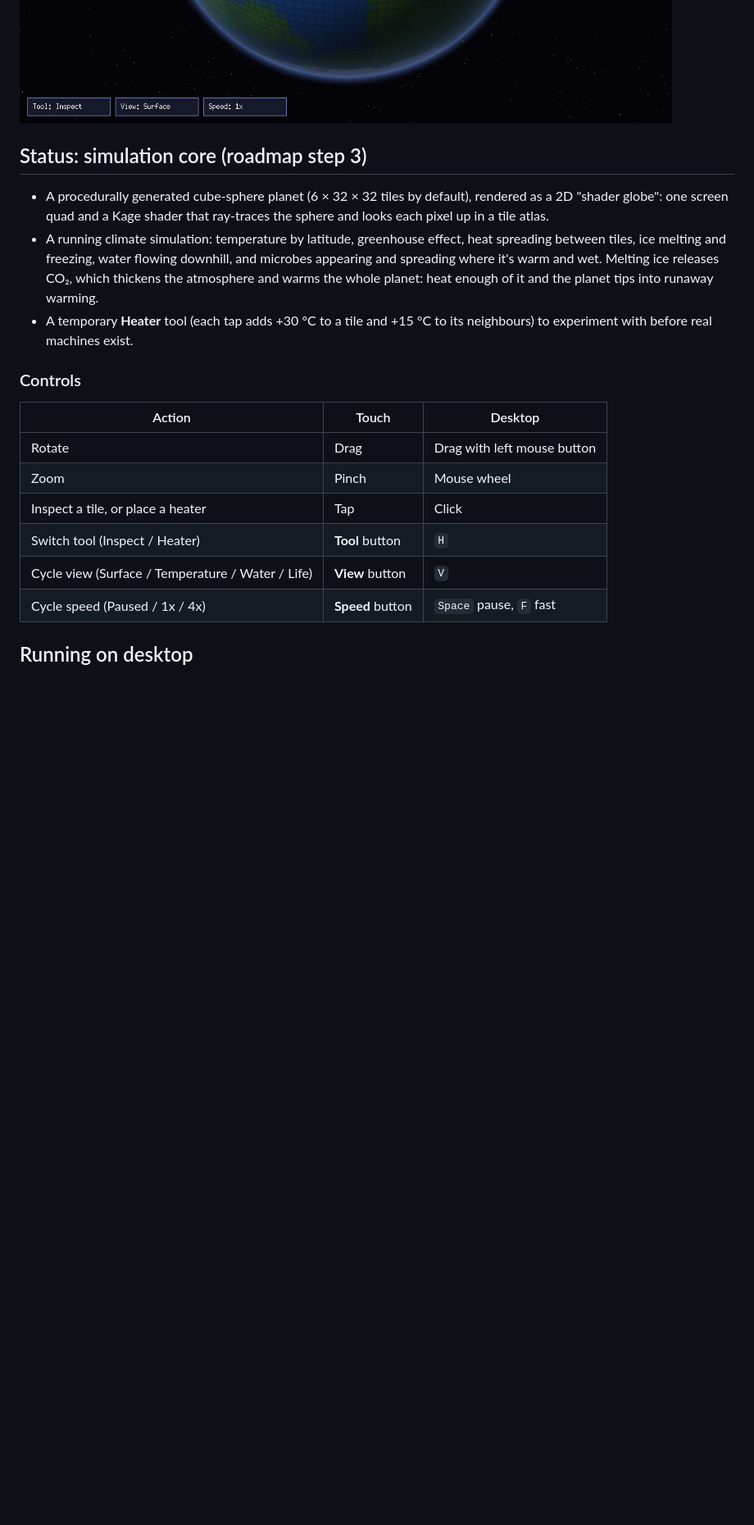
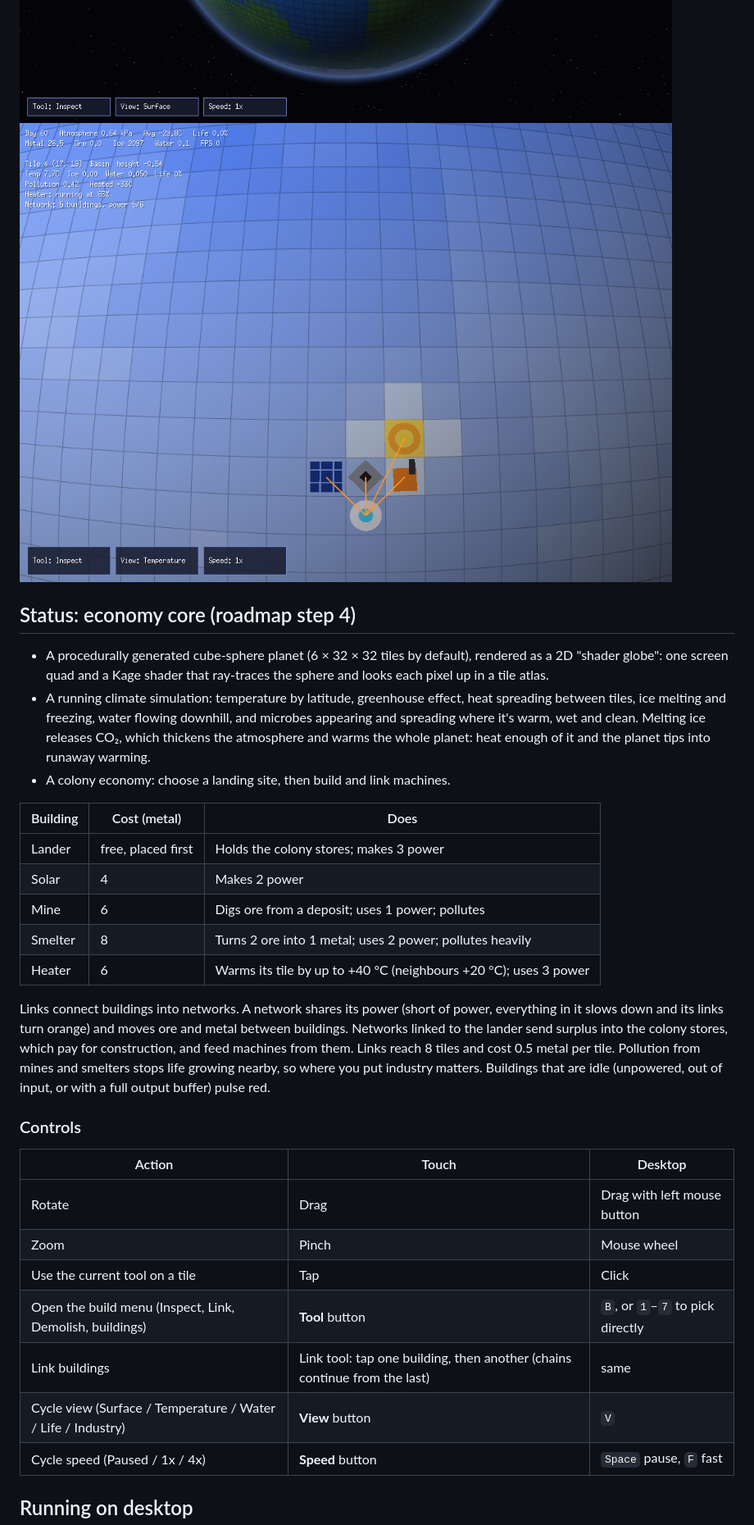
Before and after one commit to zachaller/terraformer, a Markdown page: README.md, the part around one of its changes. Shown at 82% size. Drawn GitHub-style; pictures changed too: docs/images/colony.png (added); blank space fills up the shorter version.

```diff
--- a/README.md
+++ b/README.md
@@ -6,19 +6,36 @@ shape a barren planet until life takes hold. See
 
 ![Starting planet](docs/images/globe-prototype.png)
 ![After warming: seas and microbes](docs/images/terraformed.png)
+![A small colony: lander, solar, mine, smelter and heater](docs/images/colony.png)
 
-## Status: simulation core (roadmap step 3)
+## Status: economy core (roadmap step 4)
 
 - A procedurally generated cube-sphere planet (6 × 32 × 32 tiles by default),
   rendered as a 2D "shader globe": one screen quad and a Kage shader that
   ray-traces the sphere and looks each pixel up in a tile atlas.
 - A running climate simulation: temperature by latitude, greenhouse effect,
   heat spreading between tiles, ice melting and freezing, water flowing
-  downhill, and microbes appearing and spreading where it's warm and wet.
-  Melting ice releases CO₂, which thickens the atmosphere and warms the whole
-  planet: heat enough of it and the planet tips into runaway warming.
-- A temporary **Heater** tool (each tap adds +30 °C to a tile and +15 °C to its
-  neighbours) to experiment with before real machines exist.
+  downhill, and microbes appearing and spreading where it's warm, wet and
+  clean. Melting ice releases CO₂, which thickens the atmosphere and warms the
+  whole planet: heat enough of it and the planet tips into runaway warming.
+- A colony economy: choose a landing site, then build and link machines.
+
+| Building | Cost (metal) | Does |
+|---|---|---|
+| Lander | free, placed first | Holds the colony stores; makes 3 power |
+| Solar | 4 | Makes 2 power |
+| Mine | 6 | Digs ore from a deposit; uses 1 power; pollutes |
+| Smelter | 8 | Turns 2 ore into 1 metal; uses 2 power; pollutes heavily |
+| Heater | 6 | Warms its tile by up to +40 °C (neighbours +20 °C); uses 3 power |
+
+Links connect buildings into networks. A network shares its power (short of
+power, everything in it slows down and its links turn orange) and moves ore
+and metal between buildings. Networks linked to the lander send surplus into
+the colony stores, which pay for construction, and feed machines from them.
+Links reach 8 tiles and cost 0.5 metal per tile. Pollution from mines and
+smelters stops life growing nearby, so where you put industry matters.
+Buildings that are idle (unpowered, out of input, or with a full output
+buffer) pulse red.
 
 ### Controls
 
@@ -26,9 +43,10 @@ shape a barren planet until life takes hold. See
 |---|---|---|
 | Rotate | Drag | Drag with left mouse button |
 | Zoom | Pinch | Mouse wheel |
-| Inspect a tile, or place a heater | Tap | Click |
-| Switch tool (Inspect / Heater) | **Tool** button | `H` |
-| Cycle view (Surface / Temperature / Water / Life) | **View** button | `V` |
+| Use the current tool on a tile | Tap | Click |
+| Open the build menu (Inspect, Link, Demolish, buildings) | **Tool** button | `B`, or `1`–`7` to pick directly |
+| Link buildings | Link tool: tap one building, then another (chains continue from the last) | same |
+| Cycle view (Surface / Temperature / Water / Life / Industry) | **View** button | `V` |
 | Cycle speed (Paused / 1x / 4x) | **Speed** button | `Space` pause, `F` fast |
 
 ## Running on desktop
```
Also changed, not shown: other parts of README.md (+9 -4 lines), docs/tech-stack.md (+16 -2 lines), 14 other files.
